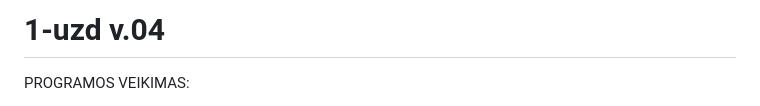
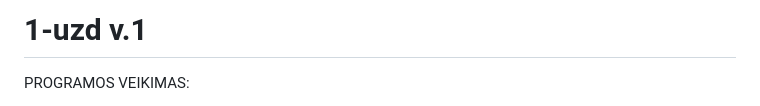
Before and after one commit to LithonBattery/2-uzd, a Markdown page: README.md, the part around the change. Rendered like a GitHub page.

```diff
--- a/README.md
+++ b/README.md
@@ -1,4 +1,4 @@
-# 1-uzd v.04
+# 1-uzd v.1
 PROGRAMOS VEIKIMAS:
 
 1. Programos pradžioje vartotojo klausiama ar jis norės naudoti vidurkį ar medianą galutinio balo skaičiavimui (įvedamas 1 arba 0).
```
